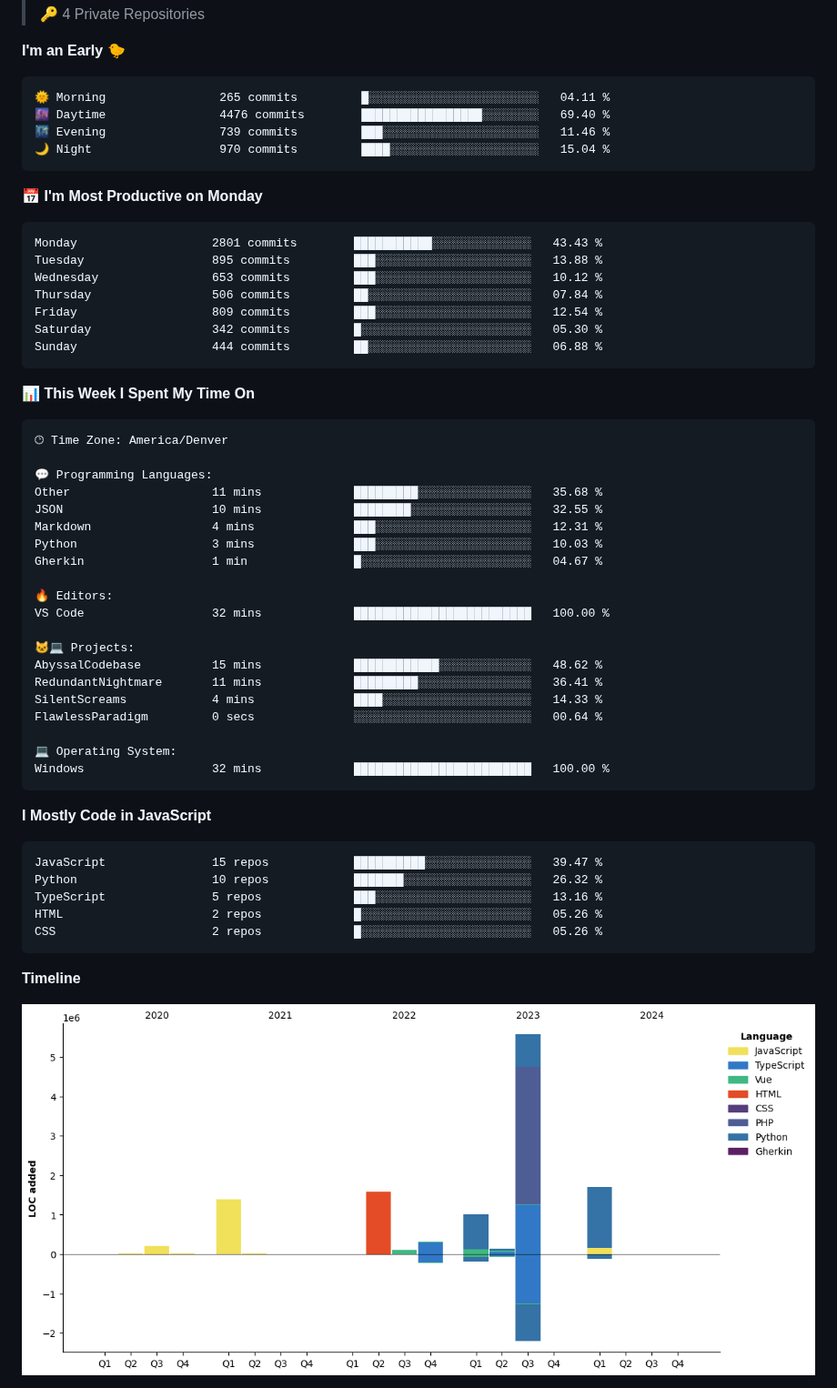
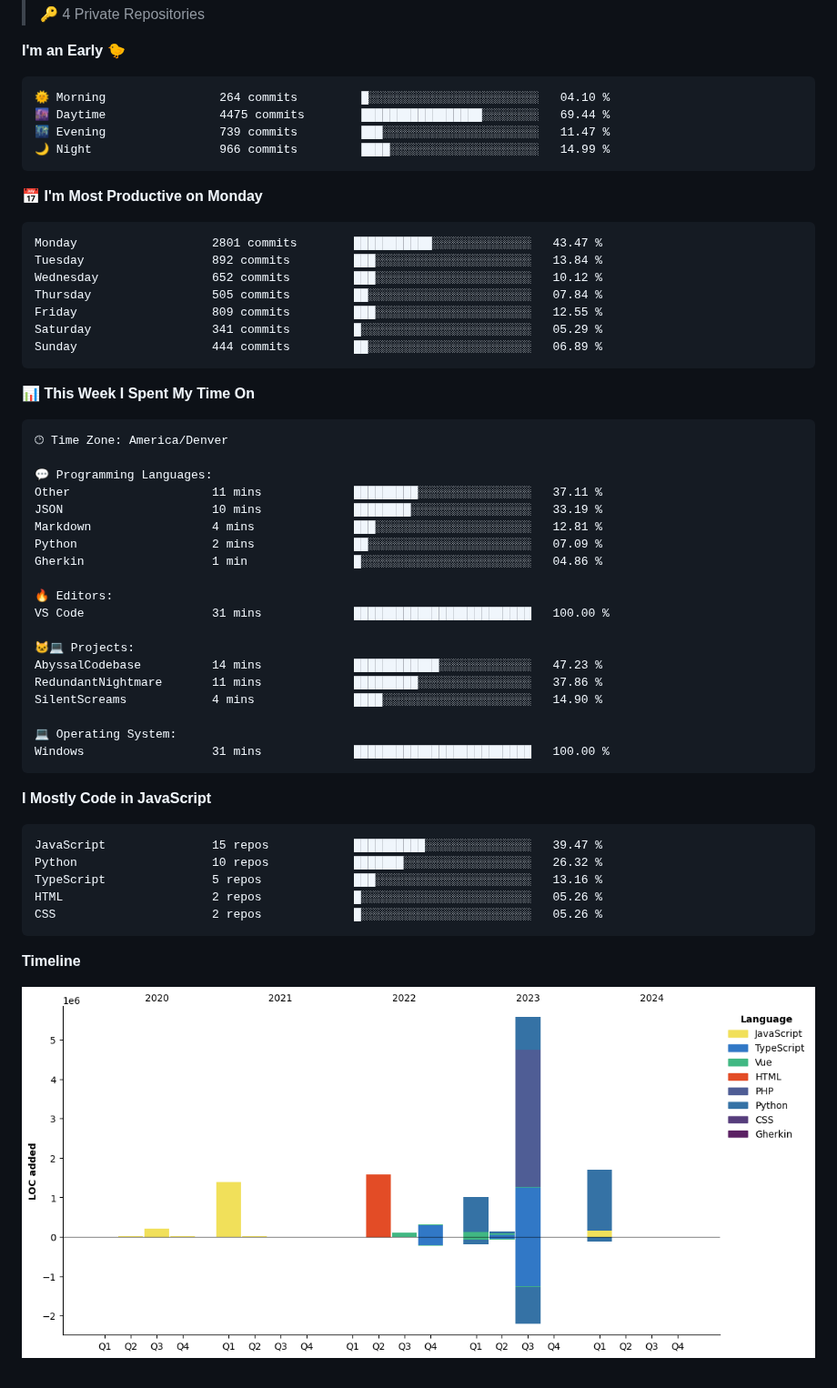
Before and after one commit to certifiedbice/certifiedbice, a Markdown page: README.md, the part around one of its changes. Shown at 91% size. Rendered like a GitHub page; pictures changed too: assets/bar_graph.png.

Commit message:
Updated with Dev Metrics

````diff
--- a/README.md
+++ b/README.md
@@ -118,21 +118,21 @@ LinkedIn: Currently being censored and undergoing litigation
 **I'm an Early 🐤**
 
 ```text
-🌞 Morning                265 commits         █░░░░░░░░░░░░░░░░░░░░░░░░   04.11 %
-🌆 Daytime                4476 commits        █████████████████░░░░░░░░   69.40 %
-🌃 Evening                739 commits         ███░░░░░░░░░░░░░░░░░░░░░░   11.46 %
-🌙 Night                  970 commits         ████░░░░░░░░░░░░░░░░░░░░░   15.04 %
+🌞 Morning                264 commits         █░░░░░░░░░░░░░░░░░░░░░░░░   04.10 %
+🌆 Daytime                4475 commits        █████████████████░░░░░░░░   69.44 %
+🌃 Evening                739 commits         ███░░░░░░░░░░░░░░░░░░░░░░   11.47 %
+🌙 Night                  966 commits         ████░░░░░░░░░░░░░░░░░░░░░   14.99 %
 ```
 📅 **I'm Most Productive on Monday**
 
 ```text
-Monday                   2801 commits        ███████████░░░░░░░░░░░░░░   43.43 %
-Tuesday                  895 commits         ███░░░░░░░░░░░░░░░░░░░░░░   13.88 %
-Wednesday                653 commits         ███░░░░░░░░░░░░░░░░░░░░░░   10.12 %
-Thursday                 506 commits         ██░░░░░░░░░░░░░░░░░░░░░░░   07.84 %
-Friday                   809 commits         ███░░░░░░░░░░░░░░░░░░░░░░   12.54 %
-Saturday                 342 commits         █░░░░░░░░░░░░░░░░░░░░░░░░   05.30 %
-Sunday                   444 commits         ██░░░░░░░░░░░░░░░░░░░░░░░   06.88 %
+Monday                   2801 commits        ███████████░░░░░░░░░░░░░░   43.47 %
+Tuesday                  892 commits         ███░░░░░░░░░░░░░░░░░░░░░░   13.84 %
+Wednesday                652 commits         ███░░░░░░░░░░░░░░░░░░░░░░   10.12 %
+Thursday                 505 commits         ██░░░░░░░░░░░░░░░░░░░░░░░   07.84 %
+Friday                   809 commits         ███░░░░░░░░░░░░░░░░░░░░░░   12.55 %
+Saturday                 341 commits         █░░░░░░░░░░░░░░░░░░░░░░░░   05.29 %
+Sunday                   444 commits         ██░░░░░░░░░░░░░░░░░░░░░░░   06.89 %
 ```
 
 
@@ -142,23 +142,22 @@ Sunday                   444 commits         ██░░░░░░░░░
 🕑︎ Time Zone: America/Denver
 
 💬 Programming Languages:
-Other                    11 mins             █████████░░░░░░░░░░░░░░░░   35.68 %
-JSON                     10 mins             ████████░░░░░░░░░░░░░░░░░   32.55 %
-Markdown                 4 mins              ███░░░░░░░░░░░░░░░░░░░░░░   12.31 %
-Python                   3 mins              ███░░░░░░░░░░░░░░░░░░░░░░   10.03 %
-Gherkin                  1 min               █░░░░░░░░░░░░░░░░░░░░░░░░   04.67 %
+Other                    11 mins             █████████░░░░░░░░░░░░░░░░   37.11 %
+JSON                     10 mins             ████████░░░░░░░░░░░░░░░░░   33.19 %
+Markdown                 4 mins              ███░░░░░░░░░░░░░░░░░░░░░░   12.81 %
+Python                   2 mins              ██░░░░░░░░░░░░░░░░░░░░░░░   07.09 %
+Gherkin                  1 min               █░░░░░░░░░░░░░░░░░░░░░░░░   04.86 %
 
 🔥 Editors:
-VS Code                  32 mins             █████████████████████████   100.00 %
+VS Code                  31 mins             █████████████████████████   100.00 %
 
 🐱‍💻 Projects:
-AbyssalCodebase          15 mins             ████████████░░░░░░░░░░░░░   48.62 %
-RedundantNightmare       11 mins             █████████░░░░░░░░░░░░░░░░   36.41 %
-SilentScreams            4 mins              ████░░░░░░░░░░░░░░░░░░░░░   14.33 %
-FlawlessParadigm         0 secs              ░░░░░░░░░░░░░░░░░░░░░░░░░   00.64 %
+AbyssalCodebase          14 mins             ████████████░░░░░░░░░░░░░   47.23 %
+RedundantNightmare       11 mins             █████████░░░░░░░░░░░░░░░░   37.86 %
+SilentScreams            4 mins              ████░░░░░░░░░░░░░░░░░░░░░   14.90 %
 
 💻 Operating System:
-Windows                  32 mins             █████████████████████████   100.00 %
+Windows                  31 mins             █████████████████████████   100.00 %
 ```
 
 **I Mostly Code in JavaScript**
````
Also changed, not shown: other parts of README.md (+1 -1 lines).
